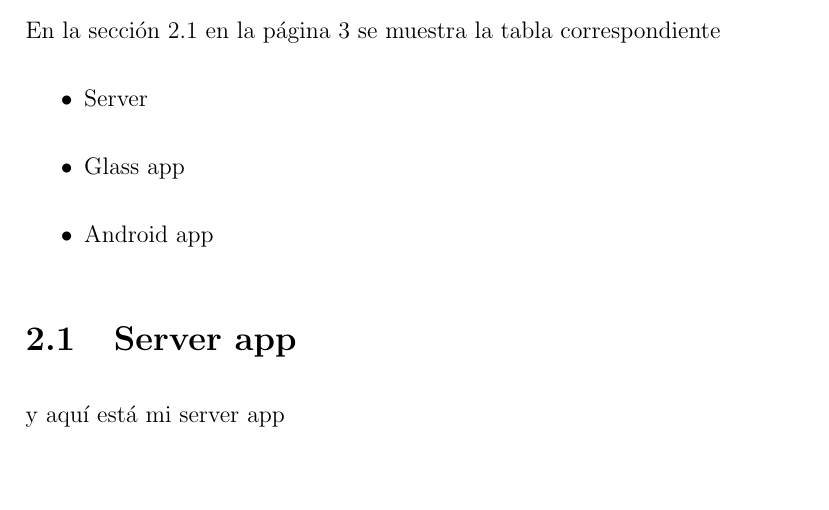
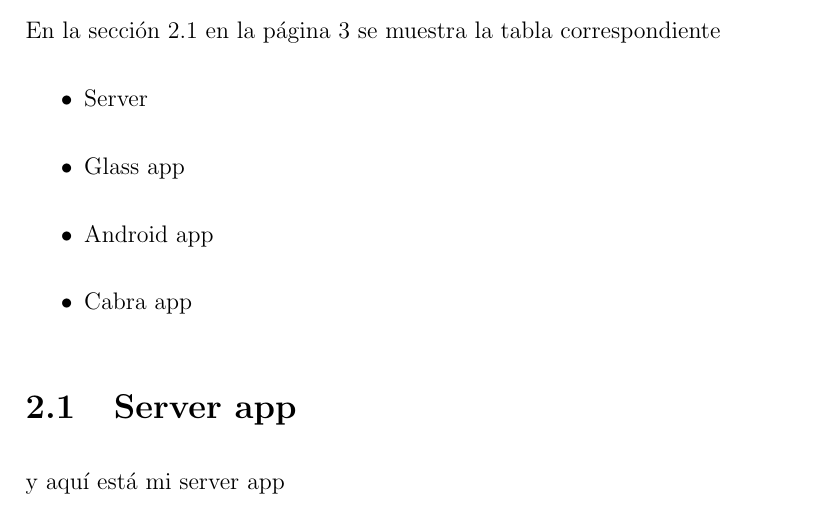
Before and after one commit to panzerfausten/thesisproposal, a LaTeX document (proposal.tex): part of page 4 of 4, cut so that both start at the same text, the shorter picture padded with empty space. Compiled offline with pdfLaTeX.

Commit message:
goat app

```diff
--- a/proposal.tex
+++ b/proposal.tex
@@ -16,6 +16,7 @@
 			\item Server
 			\item Glass app
 			\item Android app
+			\item Cabra app
 			\end{itemize}
 		\section{Server app}
 			y aqu\'i est\'a mi server app\label{serverapp}
```
